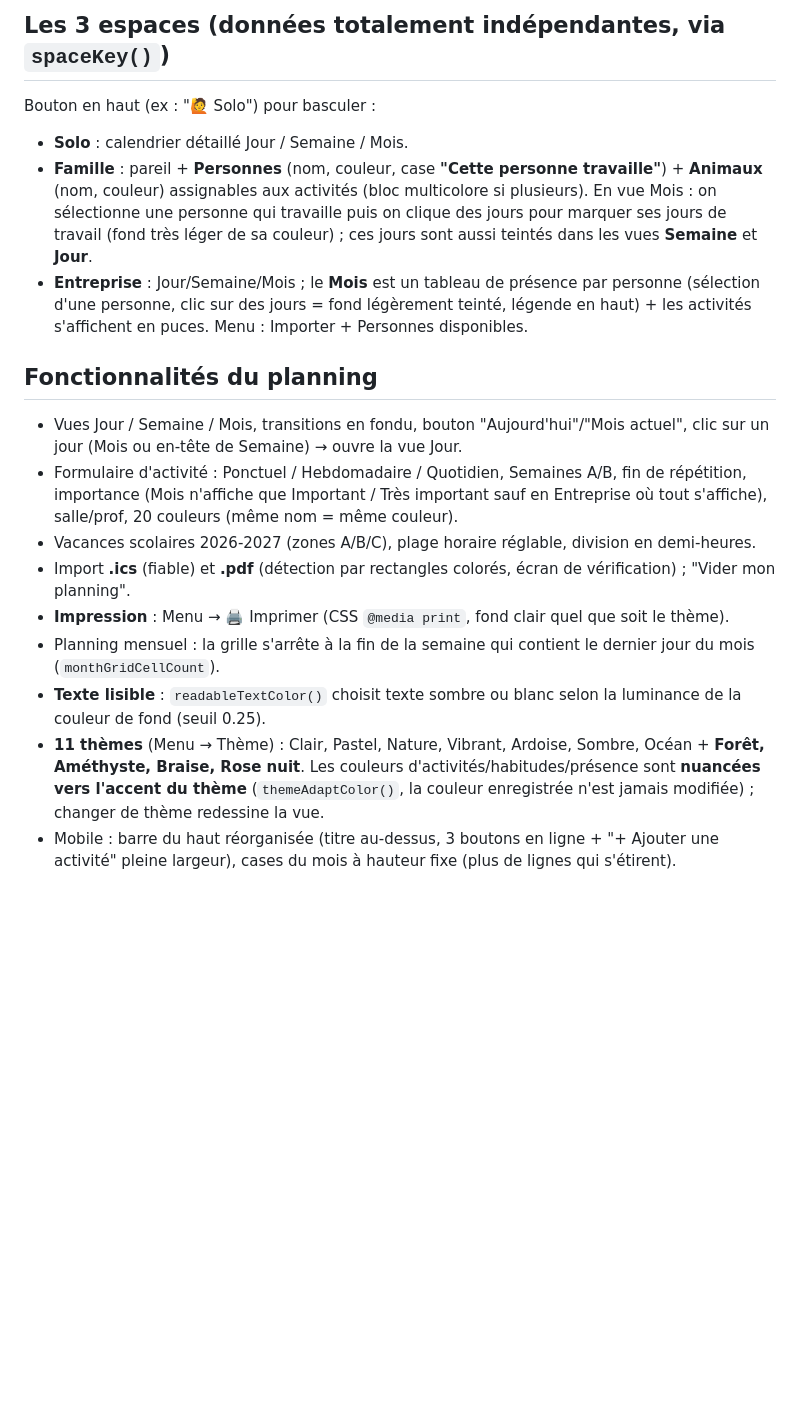
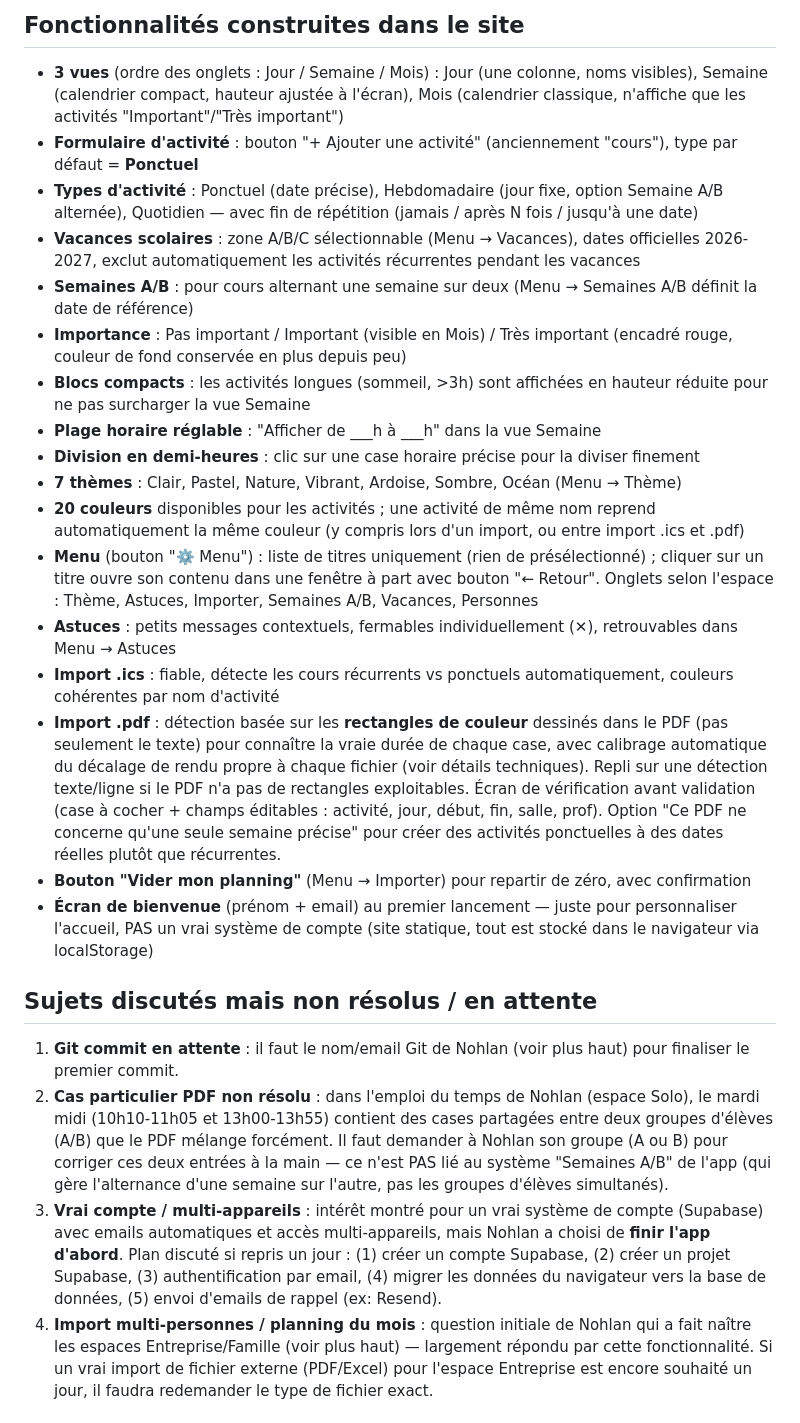
Before and after one commit to nohlantb33-prog/mon-planning, a Markdown page: RESUME_SESSION.md, the part around one of its changes. GitHub-like rendering; blank space fills up the shorter version.

```diff
--- a/RESUME_SESSION.md
+++ b/RESUME_SESSION.md
@@ -33,18 +30,26 @@ Petit serveur HTTP PowerShell (`System.Net.HttpListener`, port 8791) lancé en t
 
-## Les 3 espaces (données totalement indépendantes, via `spaceKey()`)
-Bouton en haut (ex : "🙋 Solo") pour basculer :
-- **Solo** : calendrier détaillé Jour / Semaine / Mois.
-- **Famille** : pareil + **Personnes** (nom, couleur, case **"Cette personne travaille"**) + **Animaux** (nom, couleur) assignables aux activités (bloc multicolore si plusieurs). En vue Mois : on sélectionne une personne qui travaille puis on clique des jours pour marquer ses jours de travail (fond très léger de sa couleur) ; ces jours sont aussi teintés dans les vues **Semaine** et **Jour**.
-- **Entreprise** : Jour/Semaine/Mois ; le **Mois** est un tableau de présence par personne (sélection d'une personne, clic sur des jours = fond légèrement teinté, légende en haut) + les activités s'affichent en puces. Menu : Importer + Personnes disponibles.
+## Fonctionnalités construites dans le site
+- **3 vues** (ordre des onglets : Jour / Semaine / Mois) : Jour (une colonne, noms visibles), Semaine (calendrier compact, hauteur ajustée à l'écran), Mois (calendrier classique, n'affiche que les activités "Important"/"Très important")
+- **Formulaire d'activité** : bouton "+ Ajouter une activité" (anciennement "cours"), type par défaut = **Ponctuel**
+- **Types d'activité** : Ponctuel (date précise), Hebdomadaire (jour fixe, option Semaine A/B alternée), Quotidien — avec fin de répétition (jamais / après N fois / jusqu'à une date)
+- **Vacances scolaires** : zone A/B/C sélectionnable (Menu → Vacances), dates officielles 2026-2027, exclut automatiquement les activités récurrentes pendant les vacances
+- **Semaines A/B** : pour cours alternant une semaine sur deux (Menu → Semaines A/B définit la date de référence)
+- **Importance** : Pas important / Important (visible en Mois) / Très important (encadré rouge, couleur de fond conservée en plus depuis peu)
+- **Blocs compacts** : les activités longues (sommeil, >3h) sont affichées en hauteur réduite pour ne pas surcharger la vue Semaine
+- **Plage horaire réglable** : "Afficher de ___h à ___h" dans la vue Semaine
+- **Division en demi-heures** : clic sur une case horaire précise pour la diviser finement
+- **7 thèmes** : Clair, Pastel, Nature, Vibrant, Ardoise, Sombre, Océan (Menu → Thème)
+- **20 couleurs** disponibles pour les activités ; une activité de même nom reprend automatiquement la même couleur (y compris lors d'un import, ou entre import .ics et .pdf)
+- **Menu** (bouton "⚙️ Menu") : liste de titres uniquement (rien de présélectionné) ; cliquer sur un titre ouvre son contenu dans une fenêtre à part avec bouton "← Retour". Onglets selon l'espace : Thème, Astuces, Importer, Semaines A/B, Vacances, Personnes
+- **Astuces** : petits messages contextuels, fermables individuellement (✕), retrouvables dans Menu → Astuces
+- **Import .ics** : fiable, détecte les cours récurrents vs ponctuels automatiquement, couleurs cohérentes par nom d'activité
+- **Import .pdf** : détection basée sur les **rectangles de couleur** dessinés dans le PDF (pas seulement le texte) pour connaître la vraie durée de chaque case, avec calibrage automatique du décalage de rendu propre à chaque fichier (voir détails techniques). Repli sur une détection texte/ligne si le PDF n'a pas de rectangles exploitables. Écran de vérification avant validation (case à cocher + champs éditables : activité, jour, début, fin, salle, prof). Option "Ce PDF ne concerne qu'une seule semaine précise" pour créer des activités ponctuelles à des dates réelles plutôt que récurrentes.
+- **Bouton "Vider mon planning"** (Menu → Importer) pour repartir de zéro, avec confirmation
+- **Écran de bienvenue** (prénom + email) au premier lancement — juste pour personnaliser l'accueil, PAS un vrai système de compte (site statique, tout est stocké dans le navigateur via localStorage)
 
-## Fonctionnalités du planning
-- Vues Jour / Semaine / Mois, transitions en fondu, bouton "Aujourd'hui"/"Mois actuel", clic sur un jour (Mois ou en-tête de Semaine) → ouvre la vue Jour.
-- Formulaire d'activité : Ponctuel / Hebdomadaire / Quotidien, Semaines A/B, fin de répétition, importance (Mois n'affiche que Important / Très important sauf en Entreprise où tout s'affiche), salle/prof, 20 couleurs (même nom = même couleur).
-- Vacances scolaires 2026-2027 (zones A/B/C), plage horaire réglable, division en demi-heures.
-- Import **.ics** (fiable) et **.pdf** (détection par rectangles colorés, écran de vérification) ; "Vider mon planning".
-- **Impression** : Menu → 🖨️ Imprimer (CSS `@media print`, fond clair quel que soit le thème).
-- Planning mensuel : la grille s'arrête à la fin de la semaine qui contient le dernier jour du mois (`monthGridCellCount`).
-- **Texte lisible** : `readableTextColor()` choisit texte sombre ou blanc selon la luminance de la couleur de fond (seuil 0.25).
-- **11 thèmes** (Menu → Thème) : Clair, Pastel, Nature, Vibrant, Ardoise, Sombre, Océan + **Forêt, Améthyste, Braise, Rose nuit**. Les couleurs d'activités/habitudes/présence sont **nuancées vers l'accent du thème** (`themeAdaptColor()`, la couleur enregistrée n'est jamais modifiée) ; changer de thème redessine la vue.
-- Mobile : barre du haut réorganisée (titre au-dessus, 3 boutons en ligne + "+ Ajouter une activité" pleine largeur), cases du mois à hauteur fixe (plus de lignes qui s'étirent).
+## Sujets discutés mais non résolus / en attente
+1. **Git commit en attente** : il faut le nom/email Git de Nohlan (voir plus haut) pour finaliser le premier commit.
+2. **Cas particulier PDF non résolu** : dans l'emploi du temps de Nohlan (espace Solo), le mardi midi (10h10-11h05 et 13h00-13h55) contient des cases partagées entre deux groupes d'élèves (A/B) que le PDF mélange forcément. Il faut demander à Nohlan son groupe (A ou B) pour corriger ces deux entrées à la main — ce n'est PAS lié au système "Semaines A/B" de l'app (qui gère l'alternance d'une semaine sur l'autre, pas les groupes d'élèves simultanés).
+3. **Vrai compte / multi-appareils** : intérêt montré pour un vrai système de compte (Supabase) avec emails automatiques et accès multi-appareils, mais Nohlan a choisi de **finir l'app d'abord**. Plan discuté si repris un jour : (1) créer un compte Supabase, (2) créer un projet Supabase, (3) authentification par email, (4) migrer les données du navigateur vers la base de données, (5) envoi d'emails de rappel (ex: Resend).
+4. **Import multi-personnes / planning du mois** : question initiale de Nohlan qui a fait naître les espaces Entreprise/Famille (voir plus haut) — largement répondu par cette fonctionnalité. Si un vrai import de fichier externe (PDF/Excel) pour l'espace Entreprise est encore souhaité un jour, il faudra redemander le type de fichier exact.
 
```
Also changed, not shown: other parts of RESUME_SESSION.md (+31 -47 lines).
